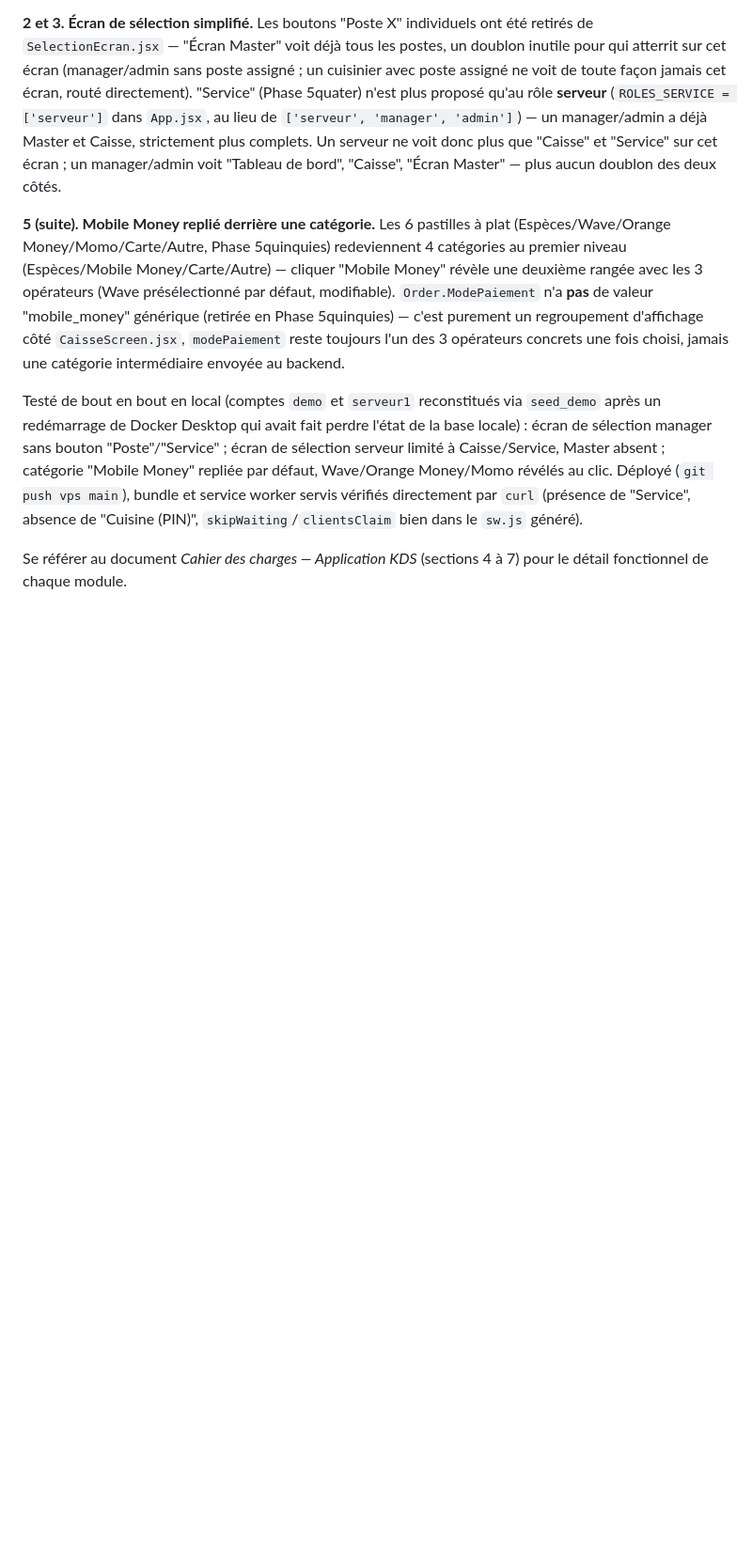
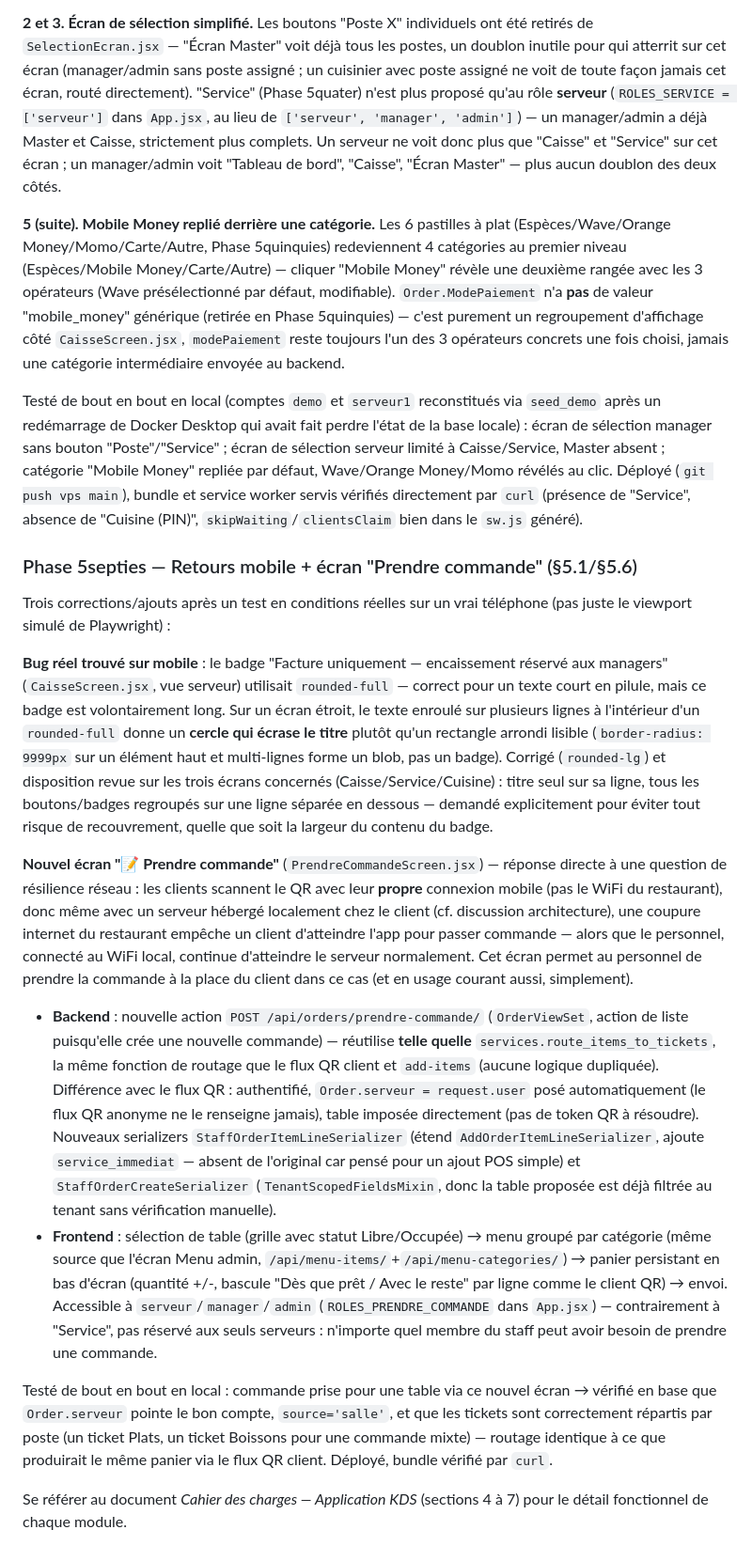
Before and after one commit to MFourierk/kds-app, a Markdown page: README.md, the part around the change. Shown at 94% size. Rendered like a GitHub page; blank space fills up the shorter version.

Commit message:
Documenter le badge mobile casse et l ecran Prendre commande

```diff
--- a/README.md
+++ b/README.md
@@ -1883,5 +1883,18 @@ main`), bundle et service worker servis vérifiés directement par
 `curl` (présence de "Service", absence de "Cuisine (PIN)",
 `skipWaiting`/`clientsClaim` bien dans le `sw.js` généré).
 
+### Phase 5septies — Retours mobile + écran "Prendre commande" (§5.1/§5.6)
+
+Trois corrections/ajouts après un test en conditions réelles sur un vrai téléphone (pas juste le viewport simulé de Playwright) :
+
+**Bug réel trouvé sur mobile** : le badge "Facture uniquement — encaissement réservé aux managers" (`CaisseScreen.jsx`, vue serveur) utilisait `rounded-full` — correct pour un texte court en pilule, mais ce badge est volontairement long. Sur un écran étroit, le texte enroulé sur plusieurs lignes à l'intérieur d'un `rounded-full` donne un **cercle qui écrase le titre** plutôt qu'un rectangle arrondi lisible (`border-radius: 9999px` sur un élément haut et multi-lignes forme un blob, pas un badge). Corrigé (`rounded-lg`) et disposition revue sur les trois écrans concernés (Caisse/Service/Cuisine) : titre seul sur sa ligne, tous les boutons/badges regroupés sur une ligne séparée en dessous — demandé explicitement pour éviter tout risque de recouvrement, quelle que soit la largeur du contenu du badge.
+
+**Nouvel écran "📝 Prendre commande"** (`PrendreCommandeScreen.jsx`) — réponse directe à une question de résilience réseau : les clients scannent le QR avec leur **propre** connexion mobile (pas le WiFi du restaurant), donc même avec un serveur hébergé localement chez le client (cf. discussion architecture), une coupure internet du restaurant empêche un client d'atteindre l'app pour passer commande — alors que le personnel, connecté au WiFi local, continue d'atteindre le serveur normalement. Cet écran permet au personnel de prendre la commande à la place du client dans ce cas (et en usage courant aussi, simplement).
+
+- **Backend** : nouvelle action `POST /api/orders/prendre-commande/` (`OrderViewSet`, action de liste puisqu'elle crée une nouvelle commande) — réutilise **telle quelle** `services.route_items_to_tickets`, la même fonction de routage que le flux QR client et `add-items` (aucune logique dupliquée). Différence avec le flux QR : authentifié, `Order.serveur = request.user` posé automatiquement (le flux QR anonyme ne le renseigne jamais), table imposée directement (pas de token QR à résoudre). Nouveaux serializers `StaffOrderItemLineSerializer` (étend `AddOrderItemLineSerializer`, ajoute `service_immediat` — absent de l'original car pensé pour un ajout POS simple) et `StaffOrderCreateSerializer` (`TenantScopedFieldsMixin`, donc la table proposée est déjà filtrée au tenant sans vérification manuelle).
+- **Frontend** : sélection de table (grille avec statut Libre/Occupée) → menu groupé par catégorie (même source que l'écran Menu admin, `/api/menu-items/`+`/api/menu-categories/`) → panier persistant en bas d'écran (quantité +/-, bascule "Dès que prêt / Avec le reste" par ligne comme le client QR) → envoi. Accessible à `serveur`/`manager`/`admin` (`ROLES_PRENDRE_COMMANDE` dans `App.jsx`) — contrairement à "Service", pas réservé aux seuls serveurs : n'importe quel membre du staff peut avoir besoin de prendre une commande.
+
+Testé de bout en bout en local : commande prise pour une table via ce nouvel écran → vérifié en base que `Order.serveur` pointe le bon compte, `source='salle'`, et que les tickets sont correctement répartis par poste (un ticket Plats, un ticket Boissons pour une commande mixte) — routage identique à ce que produirait le même panier via le flux QR client. Déployé, bundle vérifié par `curl`.
+
 Se référer au document *Cahier des charges — Application KDS* (sections 4 à 7)
 pour le détail fonctionnel de chaque module.
```
